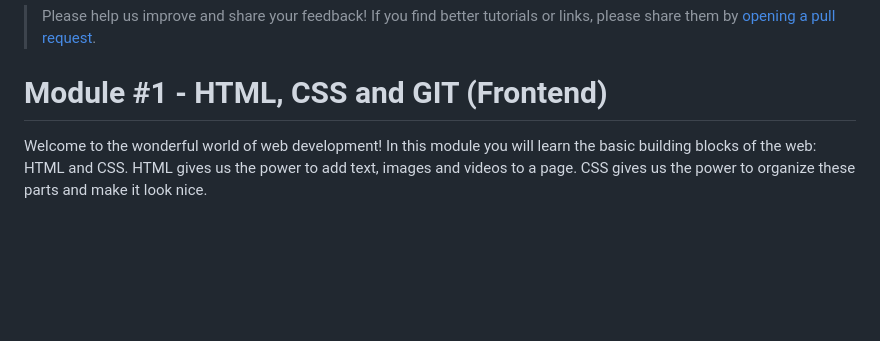
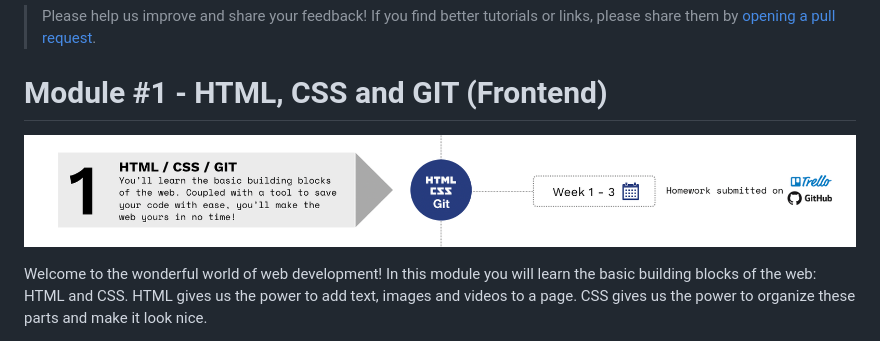
Before and after one commit to HackYourFuture/HTML-CSS, a Markdown page: README.md, the part around the change printed below. GitHub-like rendering; pictures changed too: assets/module1.png (added); blank space fills up the shorter version.

```diff
--- a/README.md
+++ b/README.md
@@ -3,6 +3,8 @@
 > Please help us improve and share your feedback! If you find better tutorials or links, please share them by [opening a pull request](https://github.com/HackYourFuture/HTML-CSS/pulls).
 
 # Module #1 - HTML, CSS and GIT (Frontend)
+
+![image](assets/module1.png)
 
 Welcome to the wonderful world of web development! In this module you will learn the basic building blocks of the web: HTML and CSS. HTML gives us the power to add text, images and videos to a page. CSS gives us the power to organize these parts and make it look nice.
 
```
Also changed, not shown: other parts of README.md (+8 -8 lines), Week2/LESSONPLAN.md (+48 -10 lines), Week3/assets/branches.png (added), 5 other files.
